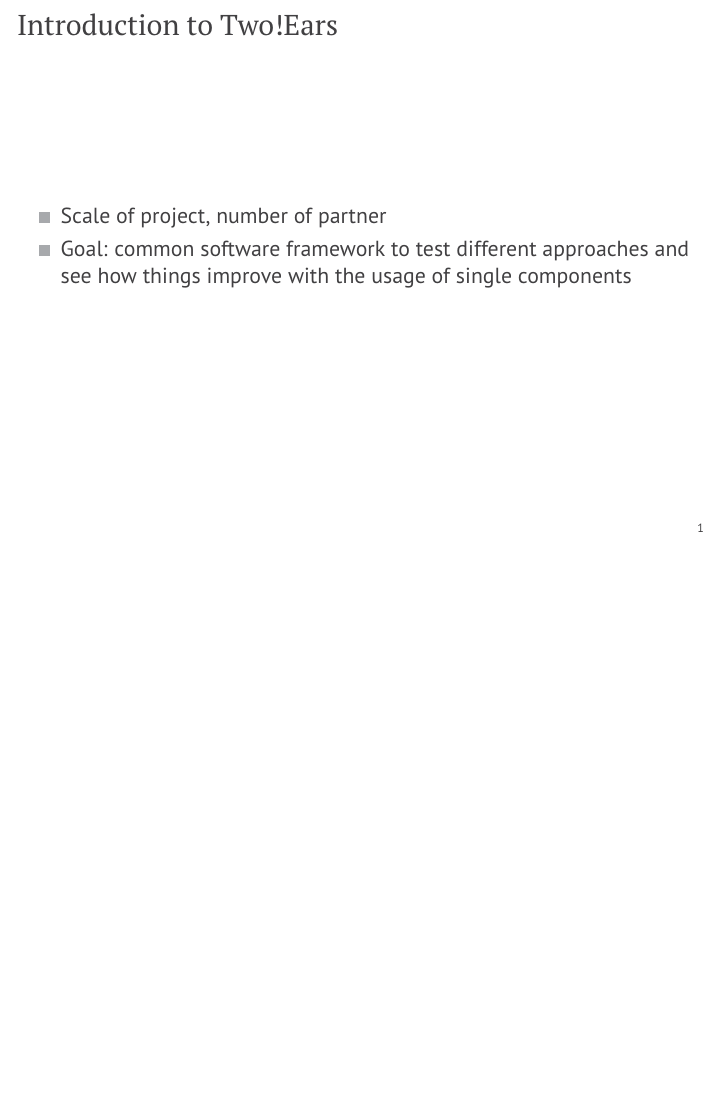
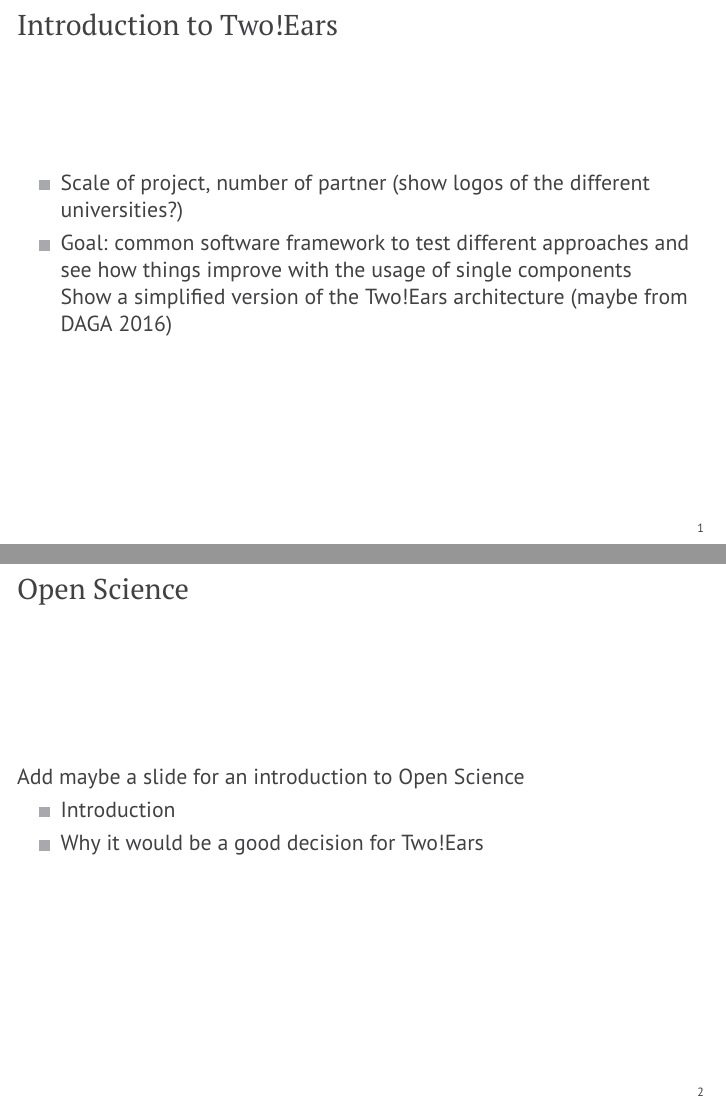
Before and after one commit to spatialaudio/ASA2017_Open_Science_in_TwoEars, LaTeX slides (talk/talk.tex): page 2 of 8 before the commit and pages 2 and 3 of 9 after it, the two joined at a grey line, the shorter picture padded with empty space. Compiled offline with pdfLaTeX.

Commit message:
Add remarks for introduction and add open science

```diff
--- a/talk/talk.tex
+++ b/talk/talk.tex
@@ -30,9 +30,24 @@
 \begin{frame}{Introduction to Two!Ears}
 
     \begin{itemize}
-        \item Scale of project, number of partner
+        \item Scale of project, number of partner (show logos of the different
+            universities?)
         \item Goal: common software framework to test different approaches and
-            see how things improve with the usage of single components
+            see how things improve with the usage of single components \\
+            Show a simplified version of the Two!Ears architecture (maybe from
+            DAGA 2016)
+    \end{itemize}
+
+\end{frame}
+
+%%%%%%%%%%%%%%%%%%%%%%%%%%%%%%%%%%%%%%%%%%%%%%%%%%%%%%%%%%%%%%%%%%%%%%%%%%%%%%%%
+\begin{frame}{Open Science}
+
+    Add maybe a slide for an introduction to Open Science
+
+    \begin{itemize}
+        \item Introduction
+        \item Why it would be a good decision for Two!Ears
     \end{itemize}
 
 \end{frame}
```
